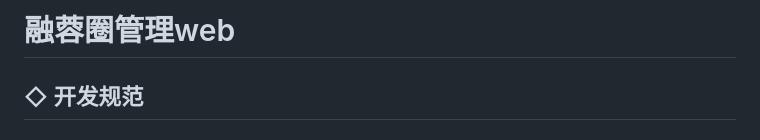
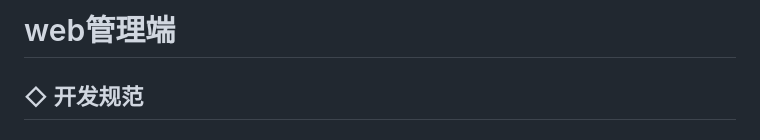
Before and after one commit to heqilang/web-admin, a Markdown page: README.md, the part around the change. Rendered like a GitHub page.

Commit message:
更新 README.md

```diff
--- a/README.md
+++ b/README.md
@@ -1,4 +1,4 @@
-# 融蓉圈管理web
+# web管理端
 
 ## ◇ 开发规范
 
```
